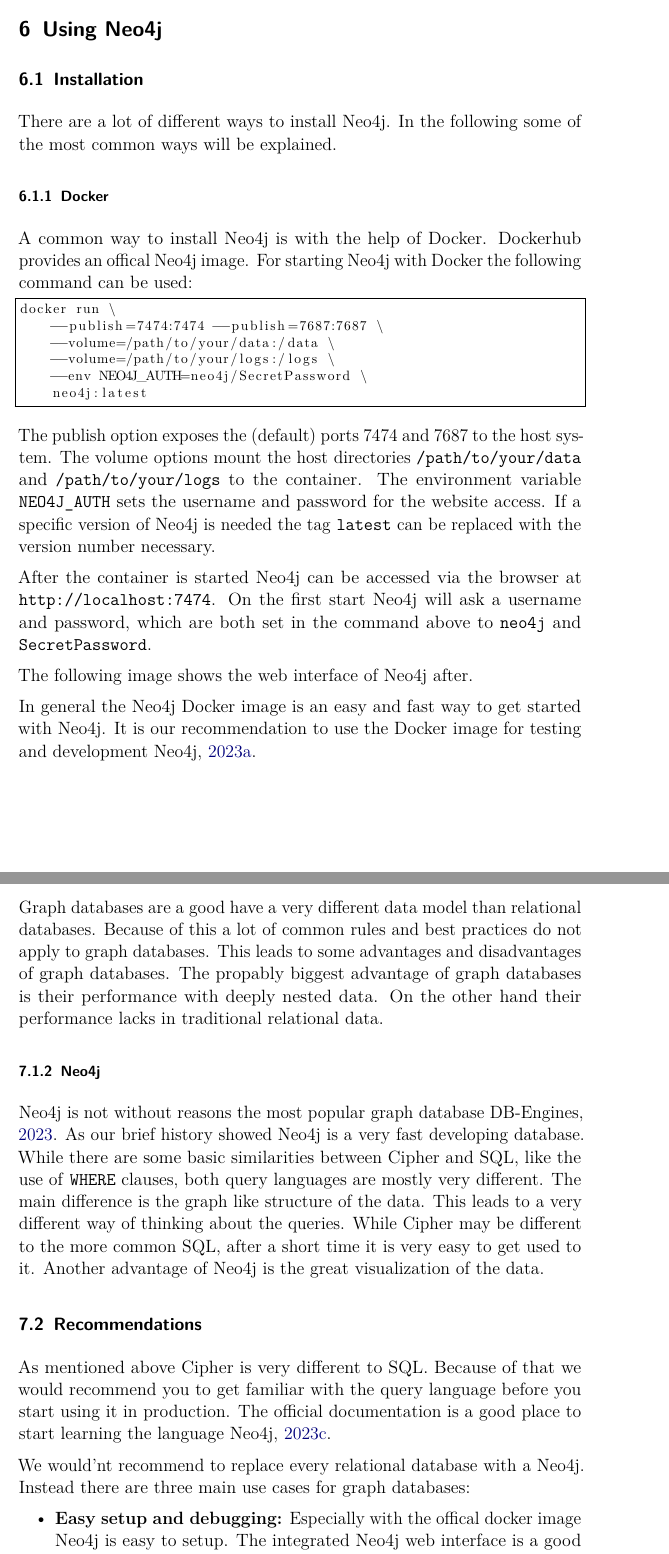
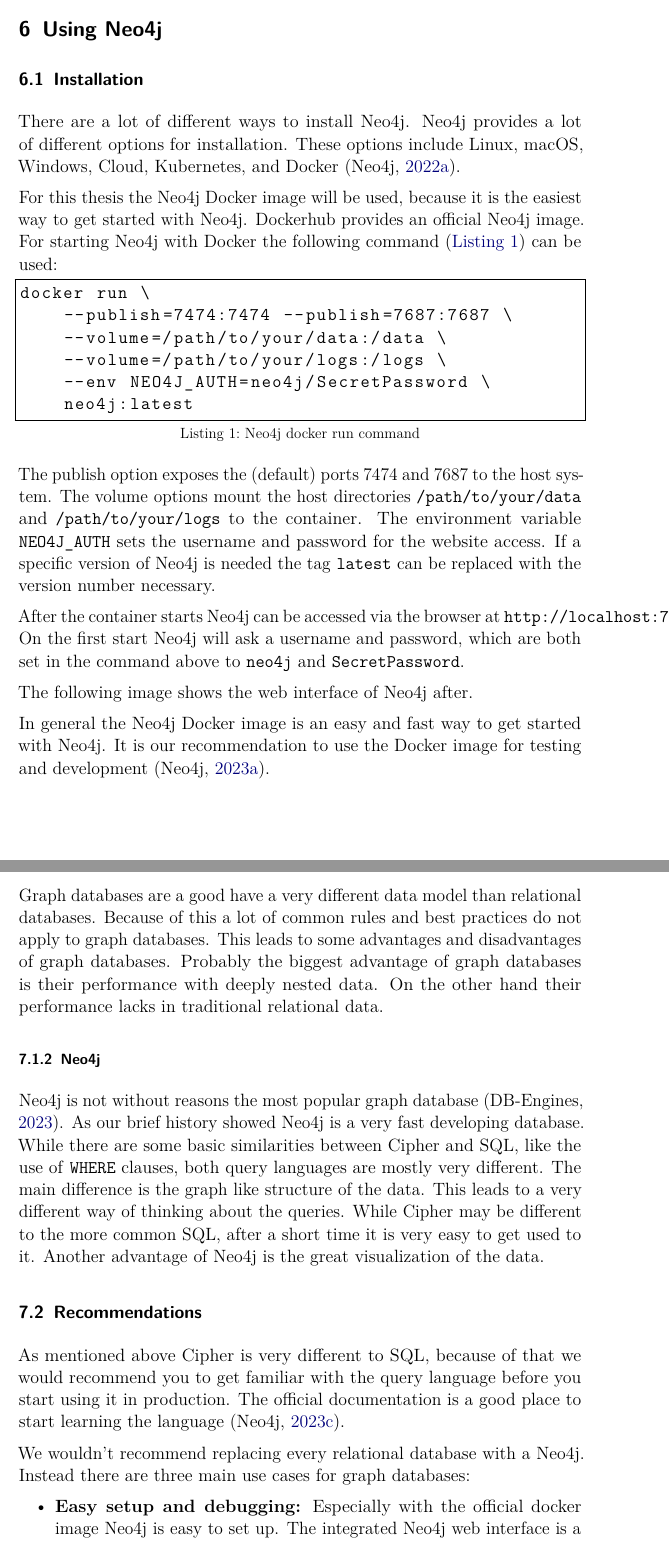
Before and after one commit to minerop5000/Neo4j, a LaTeX document (main.tex, which reads content/08.tex, content/09.tex): two parts of pages 8 and 11 of 12, joined at a grey line, cut so that both start at the same text. Compiled offline with pdfLaTeX.

Commit message:
Fixed 08 and 09.tex

```diff
--- a/content/08.tex
+++ b/content/08.tex
@@ -1,14 +1,14 @@
 \section{Using Neo4j}
 
 \subsection{Installation}
-There are a lot of different ways to install Neo4j. In the following some of the
-most common ways will be explained.
+There are a lot of different ways to install Neo4j. Neo4j provides a lot of
+different options for installation. These options include Linux, macOS, Windows, Cloud,
+Kubernetes, and Docker \parencite{neo4j:installation}.
 
-\subsubsection{Docker}
-A common way to install Neo4j is with the help of Docker. Dockerhub provides an
-offical Neo4j image. For starting Neo4j with Docker the following command can be
-used:
-\begin{lstlisting}
+For this thesis the Neo4j Docker image will be used, because it is the easiest
+way to get started with Neo4j. Dockerhub provides an official Neo4j image. For
+starting Neo4j with Docker the following command (\autoref{list:docker-run-command}) can be used:
+\begin{lstlisting}[caption=Neo4j docker run command,label=list:docker-run-command,basicstyle=\ttfamily]
 docker run \
     --publish=7474:7474 --publish=7687:7687 \
     --volume=/path/to/your/data:/data \
@@ -23,7 +23,7 @@
 specific version of Neo4j is needed the tag \texttt{latest} can be replaced with
 the version number necessary.
 
-After the container is started Neo4j can be accessed via the browser at
+After the container starts Neo4j can be accessed via the browser at
 \texttt{http://localhost:7474}. On the first start Neo4j will ask a username and
 password, which are both set in the command above to \texttt{neo4j} and
 \texttt{SecretPassword}.
@@ -38,7 +38,7 @@
 
 In general the Neo4j Docker image is an easy and fast way to get started with
 Neo4j. It is our recommendation to use the Docker image for testing and
-development \cite{neo4j:docker}.
+development \parencite{neo4j:docker}.
 
 \subsection{Use case example}
 In this section a use case example will be shown. The example describes simple
--- a/content/09.tex
+++ b/content/09.tex
@@ -4,13 +4,13 @@
 Graph databases are a good have a very different data model than relational
 databases. Because of this a lot of common rules and best practices do not apply
 to graph databases. This leads to some advantages and disadvantages of graph
-databases. The propably biggest advantage of graph databases is their
+databases. Probably the biggest advantage of graph databases is their
 performance with deeply nested data. On the other hand their performance lacks
 in traditional relational data.
 
 \subsubsection{Neo4j}
 Neo4j is not without reasons the most popular graph database
-\cite{db-engines}. As our brief history showed
+\parencite{db-engines}. As our brief history showed
 Neo4j is a very fast developing database. While there are some basic
 similarities between Cipher and SQL, like the use of \texttt{WHERE} clauses,
 both query languages are mostly very different. The main difference is the graph
@@ -20,16 +20,16 @@
 visualization of the data.
 
 \subsection{Recommendations}
-As mentioned above Cipher is very different to SQL. Because of that we would
+As mentioned above Cipher is very different to SQL, because of that we would
 recommend you to get familiar with the query language before you start using it
 in production. The official documentation is a good place to start learning the
-language \cite{neo4j:cypher-manual}.
+language \parencite{neo4j:cypher-manual}.
 
-We would'nt recommend to replace every relational database with a Neo4j.
+We wouldn't recommend replacing every relational database with a Neo4j.
 Instead there are three main use cases for graph databases:
 \begin{itemize}
-      \item \textbf{Easy setup and debugging:} Especially with the offical docker
-            image Neo4j is easy to setup. The integrated Neo4j web interface is a good tool for
+      \item \textbf{Easy setup and debugging:} Especially with the official docker
+            image Neo4j is easy to set up. The integrated Neo4j web interface is a good tool for
             debugging the database.
       \item \textbf{Visualization:} Neo4j is a good choice for visualization of data
             because of the graph structure. In comparison to relational databases the
```
Also changed, not shown: bib/bibliographie.bib (+8 -0 lines), content/08.tex (4 more changed lines).
